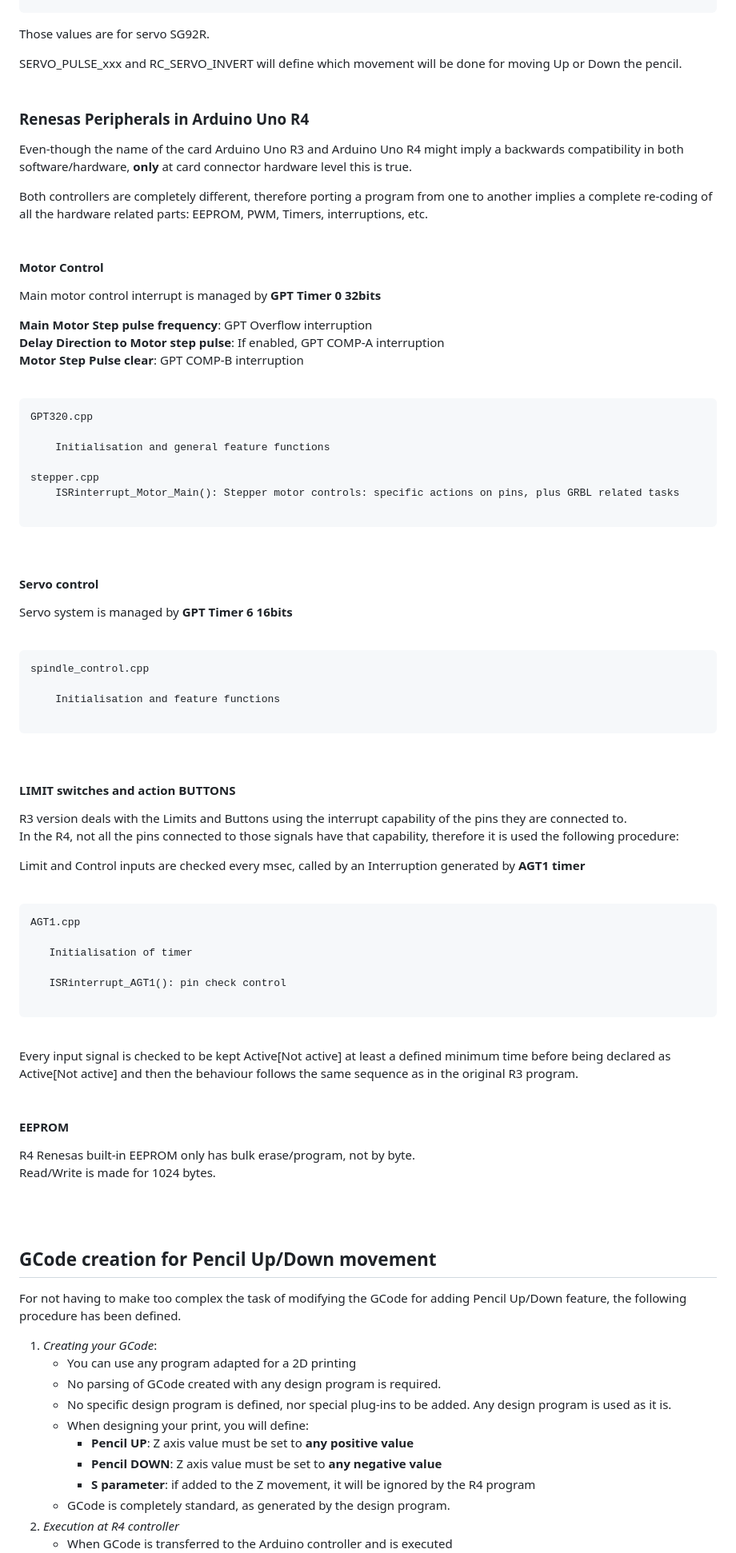
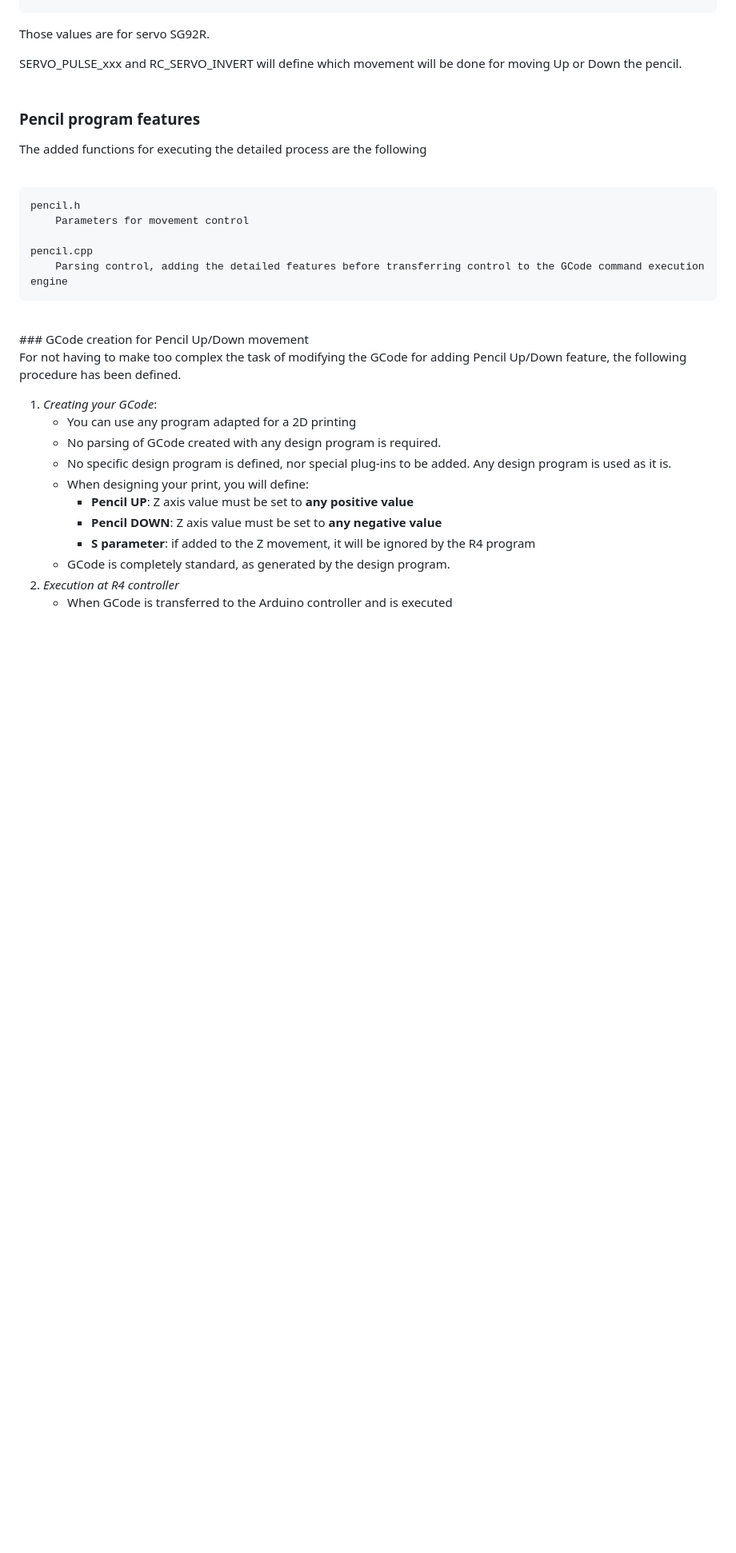
Before and after one commit to GRBL-ArduinoUnoR4/Based_on-GRBL_0v9i, a Markdown page: README.md, the part around one of its changes. Shown at 80% size. Drawn GitHub-style; blank space fills up the shorter version.

`````diff
--- a/README.md
+++ b/README.md
@@ -73,75 +65,22 @@ Those values are for servo SG92R.
 
 SERVO_PULSE_xxx and RC_SERVO_INVERT will define which movement will be done for moving Up or Down the pencil.
 <br>
-### Renesas Peripherals in Arduino Uno R4
-Even-though the name of the card Arduino Uno R3 and Arduino Uno R4 might imply a backwards compatibility in both software/hardware, **only** at card connector hardware level this is true.
 
-Both controllers are completely different, therefore porting a program from one to another implies a complete re-coding of all the hardware related parts: EEPROM, PWM, Timers, interruptions, etc.
-<br>
+### Pencil program features
 
-#### Motor Control
-Main motor control interrupt is managed by **GPT Timer 0 32bits**
-
-**Main Motor Step pulse frequency**: GPT Overflow interruption
-**Delay Direction to Motor step pulse**: If enabled, GPT COMP-A interruption
-**Motor Step Pulse clear**: GPT COMP-B interruption
+The added functions for executing the detailed process are the following
 <br>
 
 
-````Stepper Motor control
-GPT320.cpp
+```Pencil control
+pencil.h
+	Parameters for movement control
 
-	Initialisation and general feature functions
-
-stepper.cpp
-	ISRinterrupt_Motor_Main(): Stepper motor controls: specific actions on pins, plus GRBL related tasks
-
-````
+pencil.cpp
+	Parsing control, adding the detailed features before transferring control to the GCode command execution engine
+```
 <br>
-
-#### Servo control
-Servo system is managed by **GPT Timer 6 16bits**
-<br>
-
-
-````Servo control
-spindle_control.cpp
-
-	Initialisation and feature functions
-
-````
-<br>
-
-
-#### LIMIT switches and action BUTTONS
-R3 version deals with the Limits and Buttons using the interrupt capability of the pins they are connected to.
-In the R4, not all the pins connected to those signals have that capability, therefore it is used the following procedure:
-
-Limit and Control inputs are checked every msec, called by an Interruption generated by **AGT1 timer**
-<br>
-
- ```
- AGT1.cpp
-
-	Initialisation of timer
-
-	ISRinterrupt_AGT1(): pin check control
-
- ```
- <br>
-
-Every input signal is checked to be kept Active[Not active] at least a defined minimum time before being declared as Active[Not active] and then the behaviour follows the same sequence as in the original R3 program.
-<br>
-
-#### EEPROM
-R4 Renesas built-in EEPROM only has bulk erase/program, not by byte.
-Read/Write is made for 1024 bytes.
-
-<br>
-<br>
-
-
-## GCode creation for Pencil Up/Down movement
+### GCode creation for Pencil Up/Down movement
 
 For not having to make too complex the task of modifying the GCode for adding Pencil Up/Down feature, the following procedure has been defined.
 
`````
Also changed, not shown: other parts of README.md (+10 -144 lines).
